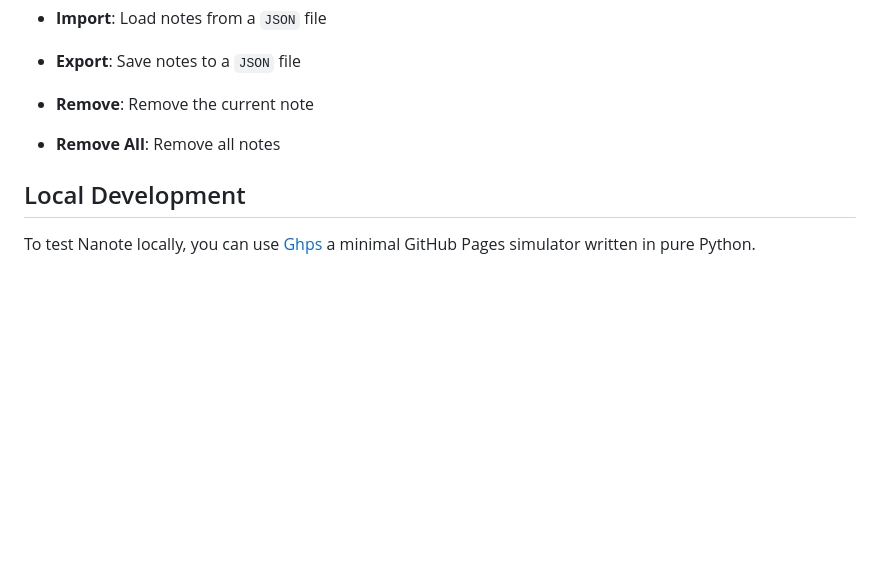
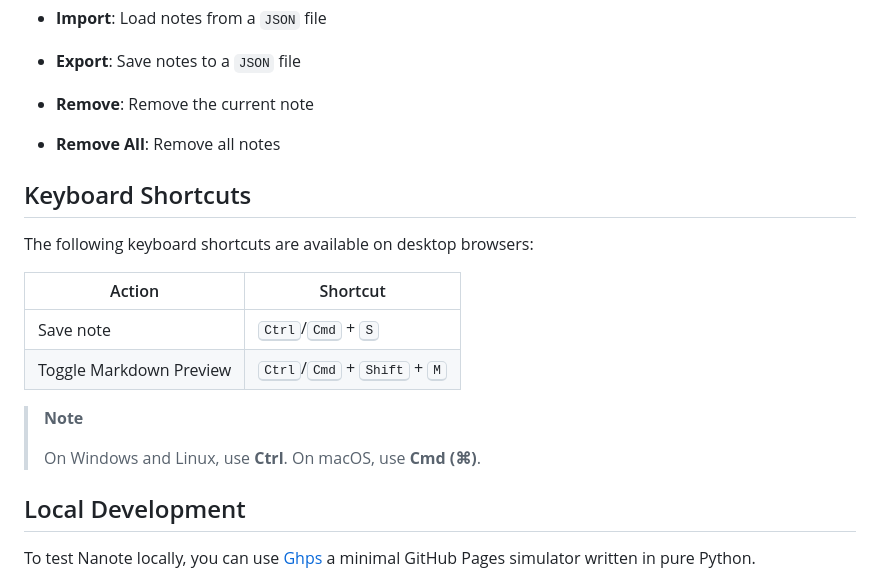
Before and after one commit to sepandhaghighi/nanote, a Markdown page: README.md, the part around the change. Rendered like a GitHub page; blank space fills up the shorter version.

Commit message:
doc : update README.md

```diff
--- a/README.md
+++ b/README.md
@@ -65,6 +65,19 @@ Nanote is a minimal, fast, and lightweight Progressive Web App (PWA) for creatin
 
 - **Remove All**: Remove all notes
 
+## Keyboard Shortcuts
+
+The following keyboard shortcuts are available on desktop browsers:
+
+| Action  | Shortcut |
+| ------- | -------- |
+| Save note | <kbd>Ctrl</kbd>/<kbd>Cmd</kbd> + <kbd>S</kbd> |
+| Toggle Markdown Preview | <kbd>Ctrl</kbd>/<kbd>Cmd</kbd> + <kbd>Shift</kbd> + <kbd>M</kbd> |
+
+> **Note**
+>
+> On Windows and Linux, use **Ctrl**. On macOS, use **Cmd (⌘)**.
+
 ## Local Development
 
 To test Nanote locally, you can use [Ghps](https://github.com/sepandhaghighi/ghps) a minimal GitHub Pages simulator written in pure Python.
```
